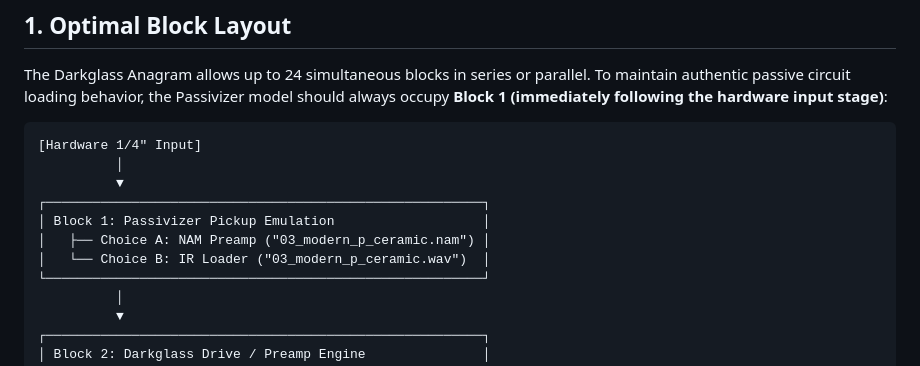
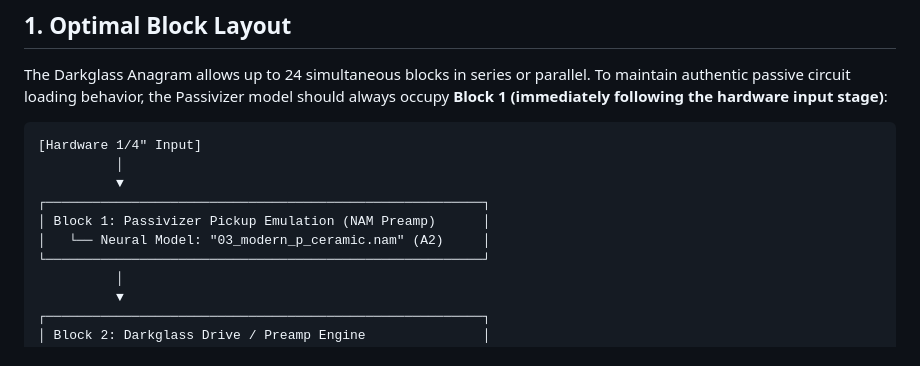
Before and after one commit to pethin/passivizer, a Markdown page: docs/anagram_workflow.md, the part around one of its changes. GitHub-like rendering.

```diff
--- a/docs/anagram_workflow.md
+++ b/docs/anagram_workflow.md
@@ -13,9 +13,8 @@ The Darkglass Anagram allows up to 24 simultaneous blocks in series or parallel.
           │
           ▼
 ┌────────────────────────────────────────────────────────┐
-│ Block 1: Passivizer Pickup Emulation                   │
-│   ├── Choice A: NAM Preamp ("03_modern_p_ceramic.nam") │
-│   └── Choice B: IR Loader ("03_modern_p_ceramic.wav")  │
+│ Block 1: Passivizer Pickup Emulation (NAM Preamp)      │
+│   └── Neural Model: "03_modern_p_ceramic.nam" (A2)     │
 └────────────────────────────────────────────────────────┘
           │
           ▼
```
Also changed, not shown: other parts of docs/anagram_workflow.md (+26 -26 lines), README.md (+5 -4 lines).
